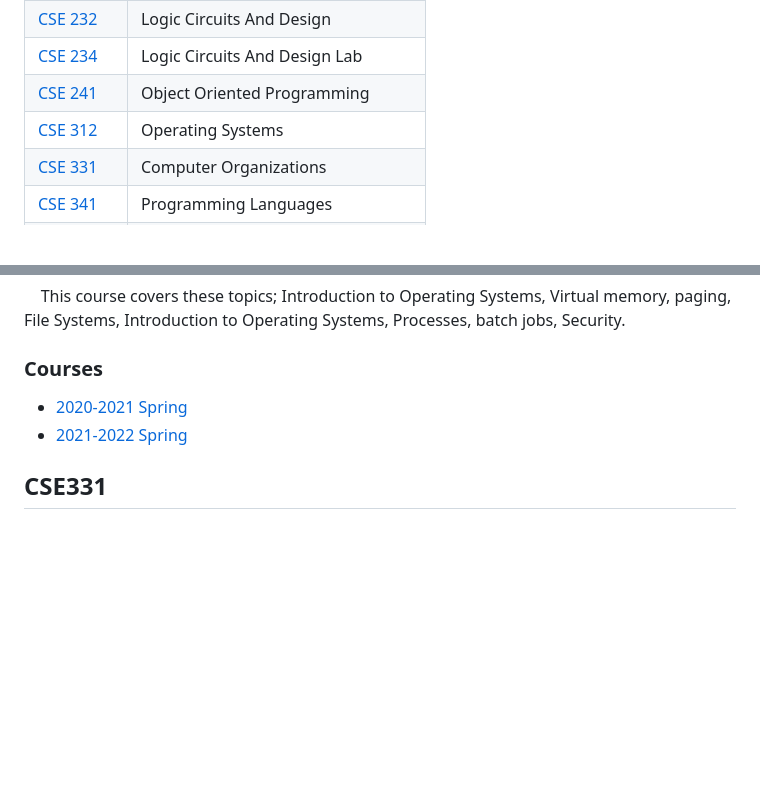
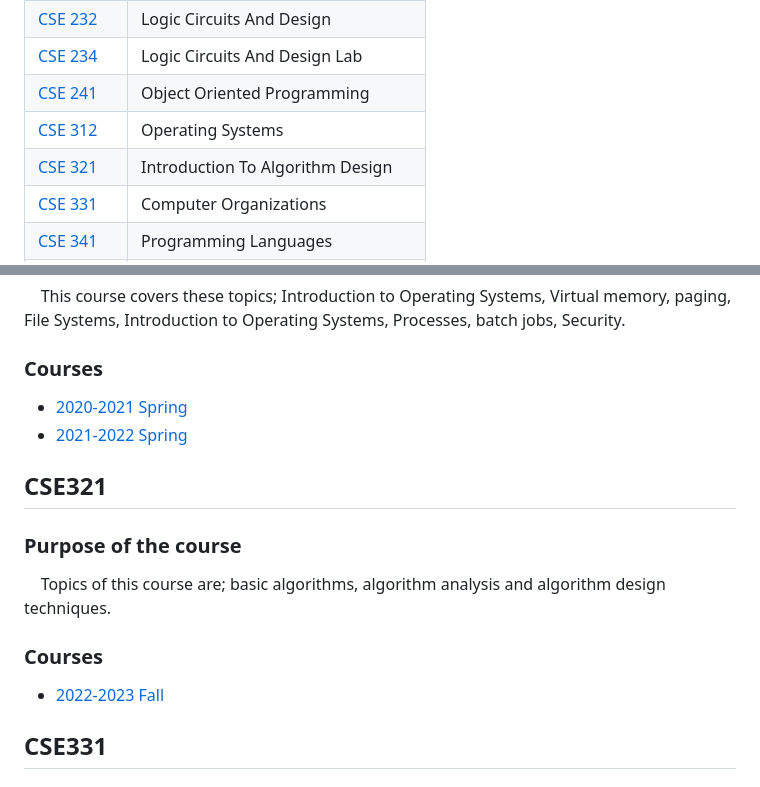
Before and after one commit to abdcelik/GtuEdu, a Markdown page: README.md, 2 parts joined by grey strips. Rendered like a GitHub page; blank space fills up the shorter version.

Commit message:
Adding CSE321 course information

```diff
--- a/README.md
+++ b/README.md
@@ -12,6 +12,7 @@ This repository contains my all assignments and laboratory assignments at my Geb
 | [CSE 234](#CSE234) | Logic Circuits And Design Lab |
 | [CSE 241](#CSE241) | Object Oriented Programming |
 | [CSE 312](#CSE312) | Operating Systems |
+| [CSE 321](#CSE321) | Introduction To Algorithm Design |
 | [CSE 331](#CSE331) | Computer Organizations |
 | [CSE 341](#CSE341) | Programming Languages |
 | [CSE 344](#CSE344) | System Programming |
@@ -74,6 +75,12 @@ This repository contains my all assignments and laboratory assignments at my Geb
 - [2020-2021 Spring](https://github.com/abdcelik/GTU/tree/master/CSE312/2020-2021_Spring)
 - [2021-2022 Spring](https://github.com/abdcelik/GTU/tree/master/CSE312/2021-2022_Spring)
 
+## CSE321
+### Purpose of the course
+&nbsp;&nbsp;&nbsp;&nbsp;Topics of this course are; basic algorithms, algorithm analysis and algorithm design techniques.
+### Courses
+- [2022-2023 Fall](https://github.com/abdcelik/GTU/tree/master/CSE321/2022-2023_Fall)
+
 ## CSE331
 ### Purpose of the course
 &nbsp;&nbsp;&nbsp;&nbsp;Teach assembly instruction set architecture and programming in assembly. Make able to implement computer arithmetic in hardware and design and analyze ALUs. To teach MIPS single cycle, multi cycle and pipelined datapath and control unit architectures enough to rebuild and modify them. To teach cache architecture, virtual memory method.
```
